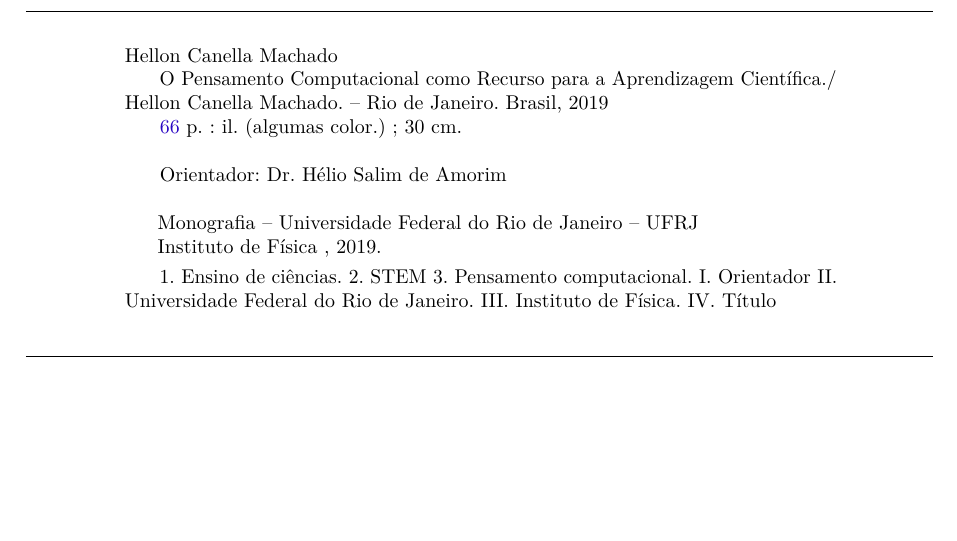
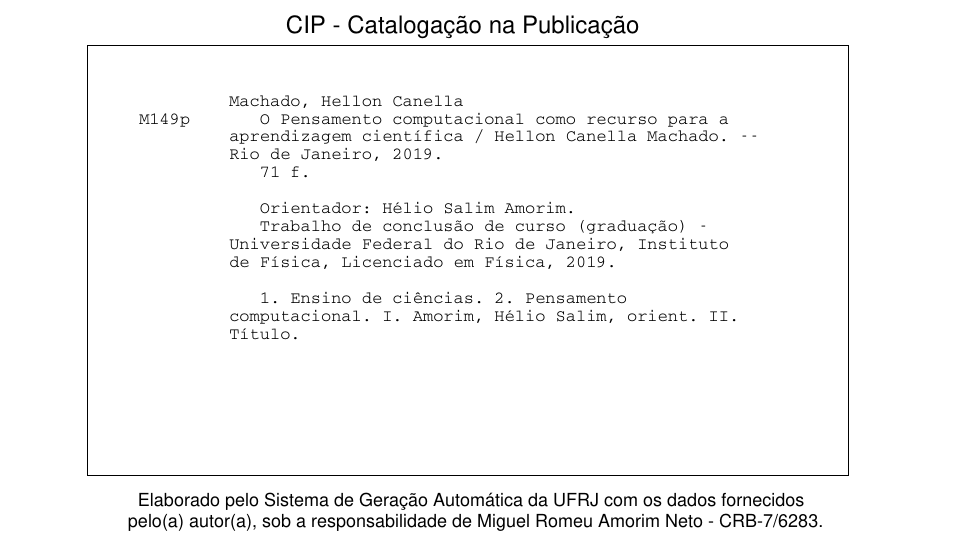
Before and after one commit to helloncanella/monografia, a LaTeX thesis (latex/principal.tex, which reads latex/elementos-pretextuais/capa.tex, latex/elementos-pretextuais/ficha-catalografica.tex, latex/pacotes.tex): part of page 2 of 67, cut at the place of the change, the shorter picture padded with empty space. Compiled offline with pdfLaTeX.

Commit message:
Mudanças

```diff
--- a/latex/elementos-pretextuais/capa.tex
+++ b/latex/elementos-pretextuais/capa.tex
@@ -1,7 +1,7 @@
 % ----------------------------------------------------------
 % CAPA E FOLHA DE ROSTO
 % ----------------------------------------------------------
-\titulo{O Pensamento Computacional como Recurso para a Aprendizagem Científica.}
+\titulo{O Pensamento Computacional como Recurso para a Aprendizagem Científica}
 \autor{Hellon Canella Machado}
 \local{Rio de Janeiro. Brasil}
 \data{2019}
--- a/latex/elementos-pretextuais/ficha-catalografica.tex
+++ b/latex/elementos-pretextuais/ficha-catalografica.tex
@@ -18,7 +66,8 @@
 	\begin{center}					% Minipage Centralizado
 	\begin{minipage}[c]{12.5cm}		% Largura
 
-	\imprimirautor
+	% \imprimirautor
+	Machado, Hellon Canella
 
 	\hspace{0.5cm} \imprimirtitulo  / \imprimirautor. --
 	\imprimirlocal, \imprimirdata
@@ -32,9 +81,3 @@
 	\imprimirdata.}\\
 
 	\hspace{0.5cm}
-		1. Ensino de ciências.
-		2. STEM
-		3. Pensamento computacional.
-		I. Orientador
-		II. Universidade Federal do Rio de Janeiro.
-		III. Instituto de Física.
--- a/latex/pacotes.tex
+++ b/latex/pacotes.tex
@@ -8,6 +8,7 @@
 % \newcolumntype{C}[1]{>{\centering\let\newline\\\arraybackslash\hspace{0pt}}m{#1}}
 % \newcolumntype{R}[1]{>{\raggedleft\let\newline\\\arraybackslash\hspace{0pt}}m{#1}}
 
+\usepackage{pdfpages}
 \usepackage{multirow}
 \usepackage[export]{adjustbox}
 \usepackage{lmodern}            % Usa a fonte Latin Modern
```
Also changed, not shown: latex/principal.tex (+3 -1 lines), latex/elementos-pretextuais/ficha-catalografica.pdf (added), latex/elementos-pretextuais/ficha-catalografica.tex (55 more changed lines), 9 other files.
